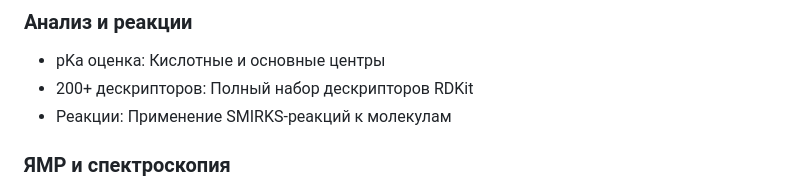
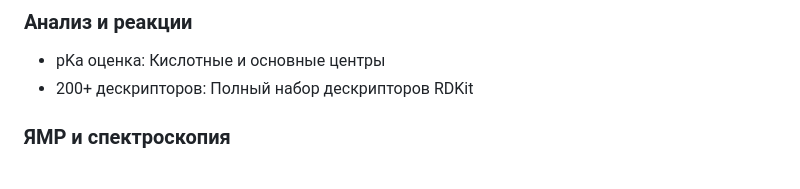
Before and after one commit to wipedlifepotato/RDKITJsme, a Markdown page: README.md, the part around the change. Drawn GitHub-style.

Commit message:
Remove SMIRKS reactions section from README
Removed the section on SMIRKS reactions from the analysis and reactions.

```diff
--- a/README.md
+++ b/README.md
@@ -12,7 +12,6 @@
 ### Анализ и реакции
 - pKa оценка: Кислотные и основные центры
 - 200+ дескрипторов: Полный набор дескрипторов RDKit
-- Реакции: Применение SMIRKS-реакций к молекулам
 
 ### ЯМР и спектроскопия
 - 1H ЯМР: Эвристическая оценка химических сдвигов протонов
```
